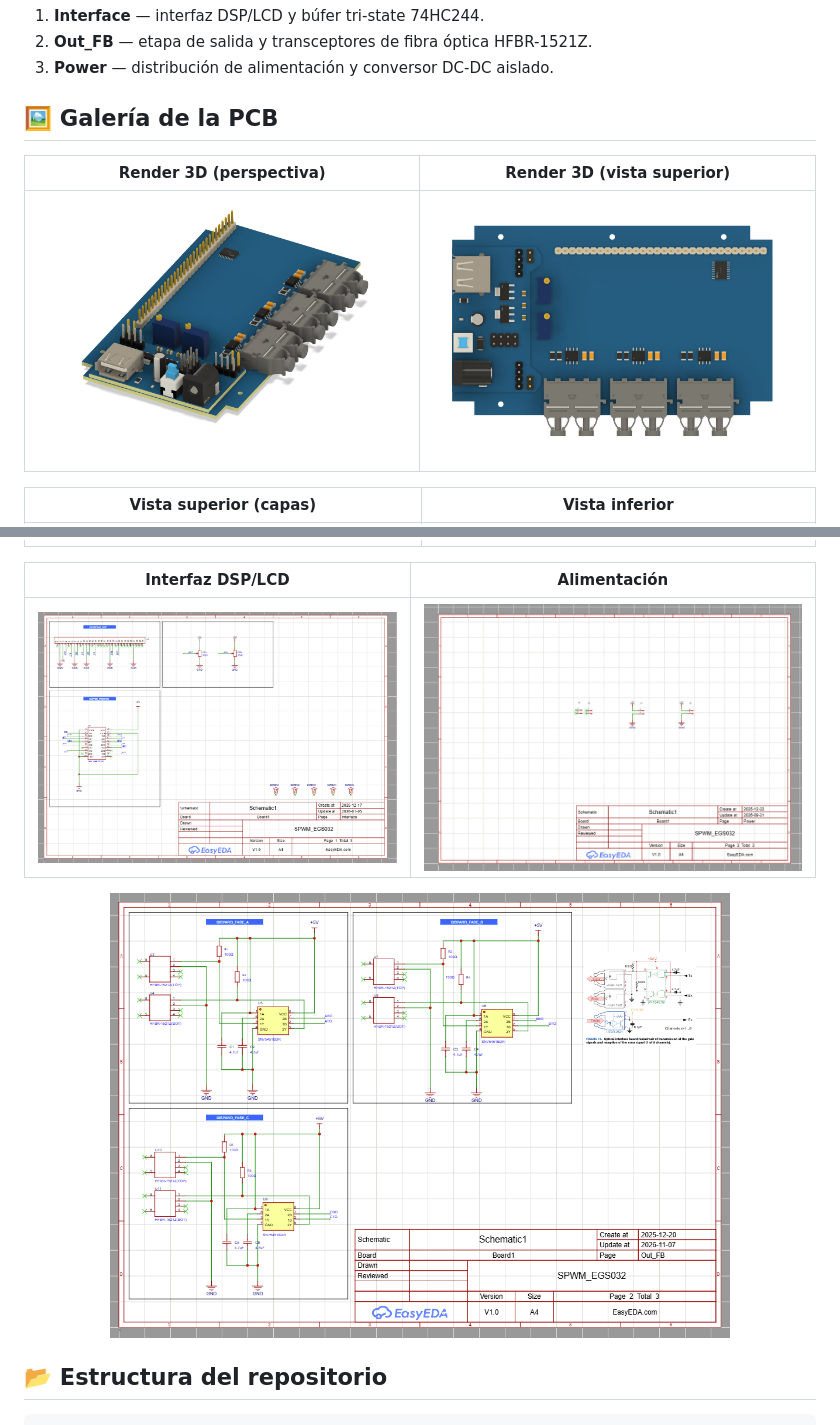
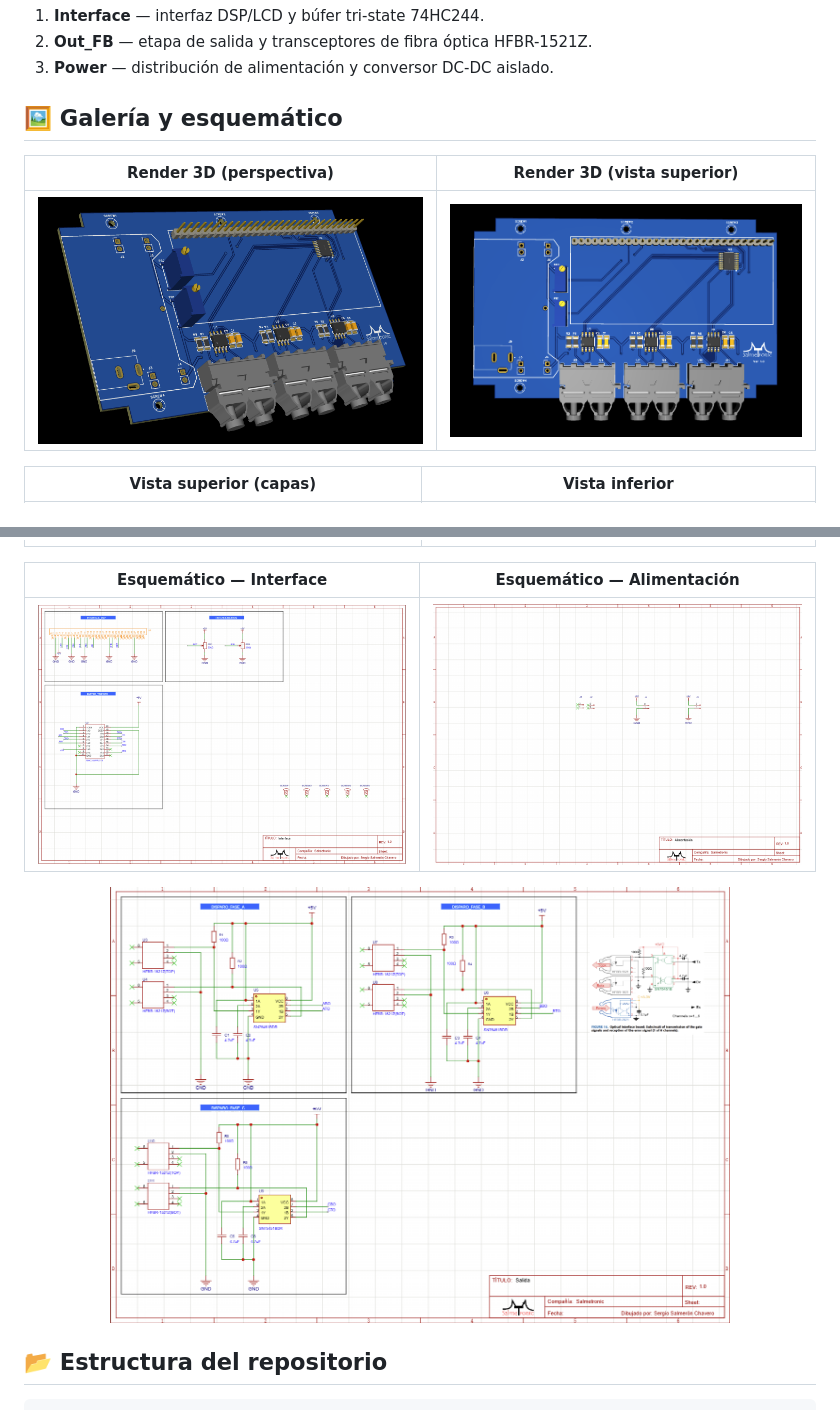
Before and after one commit to Salmetronic/pcb-design, a Markdown page: SPWM_EGS032/README.md, 2 parts joined by grey strips. GitHub-like rendering; pictures changed too: SPWM_EGS032/assets/imagen-3D.png, SPWM_EGS032/assets/interface.png, SPWM_EGS032/assets/power.png.

Commit message:
docs(SPWM_EGS032): actualiza renders, capturas del esquemático y PDF

```diff
--- a/SPWM_EGS032/README.md
+++ b/SPWM_EGS032/README.md
@@ -68,7 +68,7 @@ El esquemático completo está disponible en **[docs/esquemas.pdf](docs/esquemas
 2. **Out_FB** — etapa de salida y transceptores de fibra óptica HFBR-1521Z.
 3. **Power** — distribución de alimentación y conversor DC-DC aislado.
 
-## 🖼️ Galería de la PCB
+## 🖼️ Galería y esquemático
 
 | Render 3D (perspectiva) | Render 3D (vista superior) |
 | :---: | :---: |
@@ -78,5 +78,5 @@ El esquemático completo está disponible en **[docs/esquemas.pdf](docs/esquemas
 | :---: | :---: |
 | ![Vista superior](assets/top.png) | ![Vista inferior](assets/bottom.png) |
 
-| Interfaz DSP/LCD | Alimentación |
+| Esquemático — Interface | Esquemático — Alimentación |
 | :---: | :---: |
```
Also changed, not shown: other parts of SPWM_EGS032/README.md (+3 -3 lines), CHANGELOG.md (+2 -0 lines), 1 other file.
